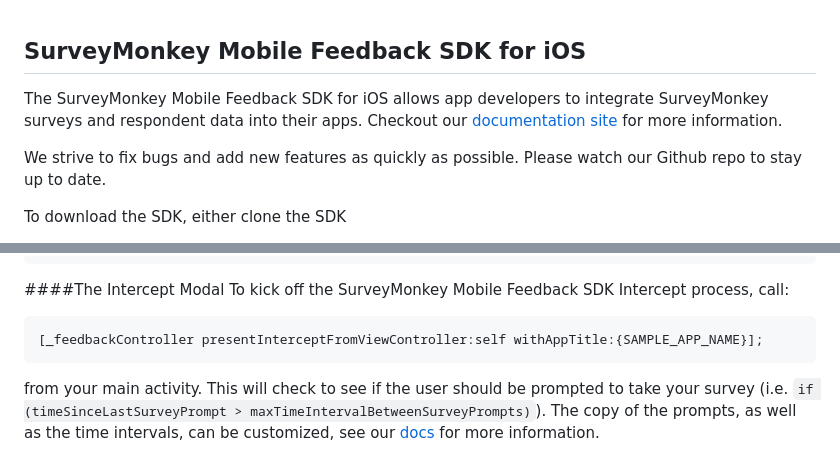
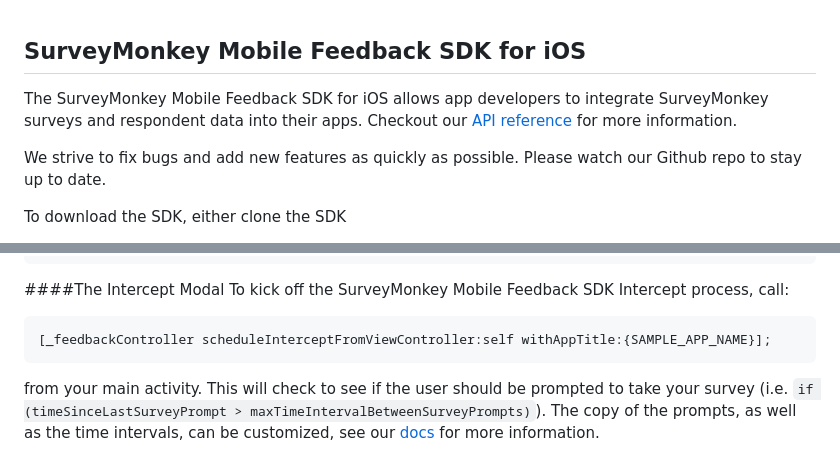
Before and after one commit to SurveyMonkey/surveymonkey-ios-sdk, a Markdown page: README.md, 2 parts joined by grey strips. Drawn GitHub-style.

````diff
--- a/README.md
+++ b/README.md
@@ -1,6 +1,6 @@
 ## SurveyMonkey Mobile Feedback SDK for iOS
 
-The SurveyMonkey Mobile Feedback SDK for iOS allows app developers to integrate SurveyMonkey surveys and respondent data into their apps. Checkout our [documentation site](http://surveymonkey.github.io/surveymonkey-ios-sdk/) for more information.
+The SurveyMonkey Mobile Feedback SDK for iOS allows app developers to integrate SurveyMonkey surveys and respondent data into their apps. Checkout our [API reference](http://surveymonkey.github.io/surveymonkey-ios-sdk/) for more information.
 
 We strive to fix bugs and add new features as quickly as possible. Please watch our Github repo to stay up to date.
 
@@ -68,7 +68,7 @@ _feedbackController.delegate = self;
 ####The Intercept Modal
 To kick off the SurveyMonkey Mobile Feedback SDK Intercept process, call:
 ```objc
-[_feedbackController presentInterceptFromViewController:self withAppTitle:{SAMPLE_APP_NAME}];
+[_feedbackController scheduleInterceptFromViewController:self withAppTitle:{SAMPLE_APP_NAME}];
 ```
 from your main activity. This will check to see if the user should be prompted to take your survey (i.e. `if (timeSinceLastSurveyPrompt > maxTimeIntervalBetweenSurveyPrompts)`). The copy of the prompts, as well as the time intervals, can be customized, see our [docs](http://surveymonkey.github.io/surveymonkey-ios-sdk/) for more information.
 
````
Also changed, not shown: images/intercept.png (added), images/negative_feedback.png (added), images/positive_feedback.png (added), images/sample_app.png (added), images/sample_survey.png (added).
